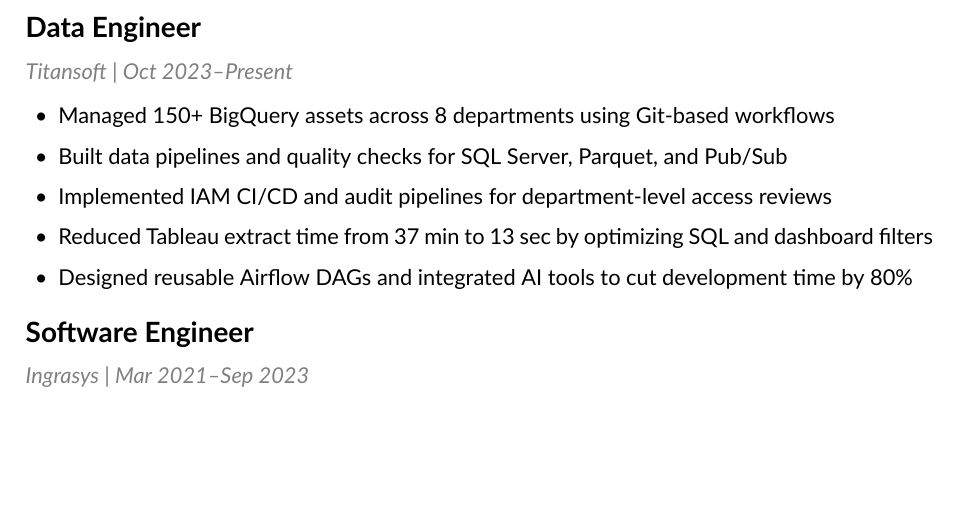
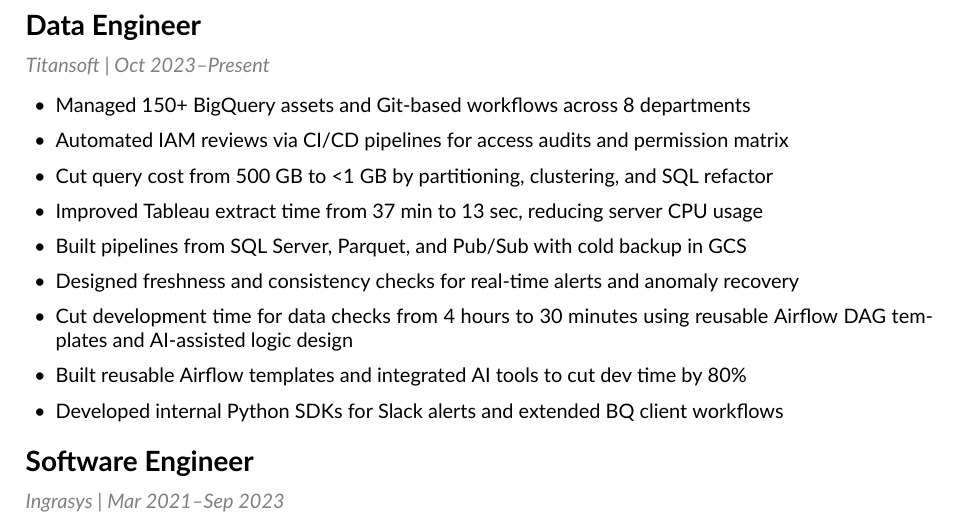
Before and after one commit to CYFish/resume, a LaTeX CV (resume_mini.tex): part of the page, cut so that both start at the same text, the shorter picture padded with empty space. Compiled offline with XeLaTeX; a missing font is replaced by an installed copy or a similar font.

Commit message:
feat(resume_mini): select more experience for titansoft

```diff
--- a/resume_mini.tex
+++ b/resume_mini.tex
@@ -1,4 +1,4 @@
-\documentclass[a4paper,11pt]{article}
+\documentclass[a4paper,10pt]{article}
 \usepackage[left=2.5cm,right=2.5cm,top=2.5cm,bottom=2.5cm]{geometry}
 \usepackage{titlesec}
 \usepackage{enumitem}
@@ -26,6 +26,8 @@
   {\fontsize{16pt}{0.5em}\bfseries\seriffont\color{darkolivegreen}}{}{0em}{}[\vspace{0.2em}\titlerule]
 \titleformat{\subsection}[block]
   {\fontsize{14pt}{0.2em}\bfseries\selectfont}{}{0em}{}
+\titleformat{\subsubsection}[block]
+  {\fontsize{12pt}{0.2em}\bfseries\selectfont}{}{0em}{}
 
 % Custom item spacing
 \setlist[itemize]{leftmargin=1.5em, topsep=0.8em, itemsep=0.2em}
@@ -61,12 +63,16 @@
 \subsection*{Data Engineer}
 \textit{\color{gray}Titansoft | Oct 2023–Present}
 \begin{itemize}
-    \item Managed 150+ BigQuery assets across 8 departments using Git-based workflows
-    \item Built data pipelines and quality checks for SQL Server, Parquet, and Pub/Sub
-    \item Implemented IAM CI/CD and audit pipelines for department-level access reviews
-    \item Reduced Tableau extract time from 37 min to 13 sec by optimizing SQL and dashboard filters
-    \item Designed reusable Airflow DAGs and integrated AI tools to cut development time by 80\%
-\end{itemize}
+    \item Managed 150+ BigQuery assets and Git-based workflows across 8 departments
+    \item Automated IAM reviews via CI/CD pipelines for access audits and permission matrix
+    \item Cut query cost from 500 GB to <1 GB by partitioning, clustering, and SQL refactor
+    \item Improved Tableau extract time from 37 min to 13 sec, reducing server CPU usage
+    \item Built pipelines from SQL Server, Parquet, and Pub/Sub with cold backup in GCS
+    \item Designed freshness and consistency checks for real-time alerts and anomaly recovery
+    \item Cut development time for data checks from 4 hours to 30 minutes using reusable Airflow DAG templates and AI-assisted logic design
+    \item Built reusable Airflow templates and integrated AI tools to cut dev time by 80\%
+    \item Developed internal Python SDKs for Slack alerts and extended BQ client workflows
+  \end{itemize}
 
 \subsection*{Software Engineer}
 \textit{\color{gray}Ingrasys | Mar 2021–Sep 2023}
```
Also changed, not shown: resume_mini.md (+9 -5 lines), resume_mini.pdf.
